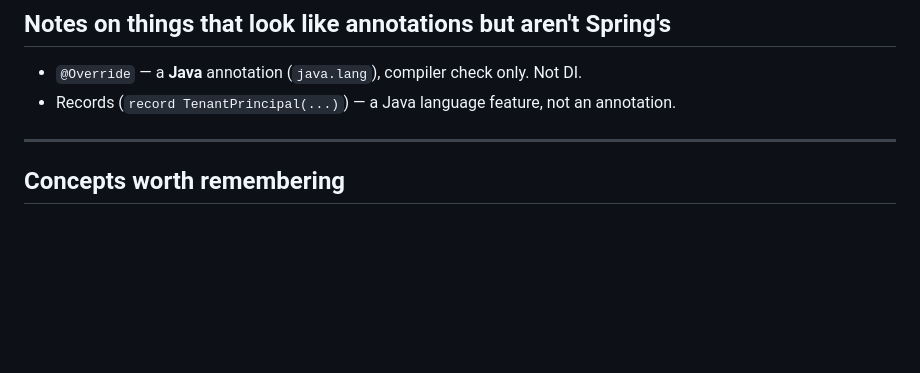
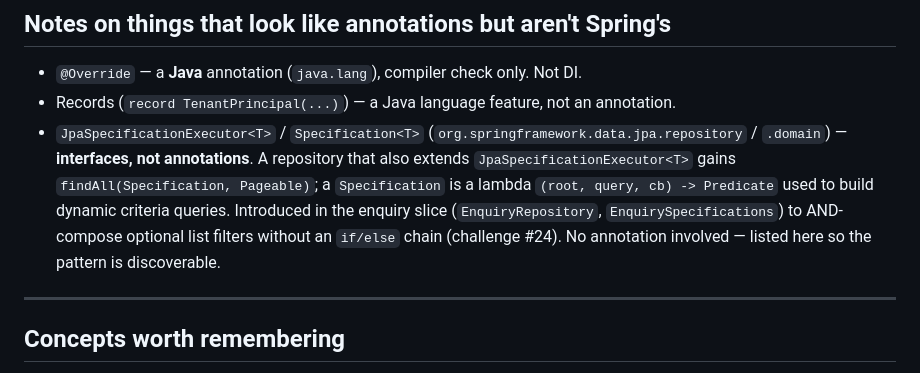
Before and after one commit to divyam-agarwal/eazy-crm, a Markdown page: docs/superpowers/annotations-reference.md, the part around the change. Rendered like a GitHub page; blank space fills up the shorter version.

```diff
--- a/docs/superpowers/annotations-reference.md
+++ b/docs/superpowers/annotations-reference.md
@@ -141,6 +141,7 @@ it as a bean automatically. `@Repository` is implied semantically but not writte
 
 - `@Override` — a **Java** annotation (`java.lang`), compiler check only. Not DI.
 - Records (`record TenantPrincipal(...)`) — a Java language feature, not an annotation.
+- `JpaSpecificationExecutor<T>` / `Specification<T>` (`org.springframework.data.jpa.repository` / `.domain`) — **interfaces, not annotations**. A repository that also extends `JpaSpecificationExecutor<T>` gains `findAll(Specification, Pageable)`; a `Specification` is a lambda `(root, query, cb) -> Predicate` used to build dynamic criteria queries. Introduced in the enquiry slice (`EnquiryRepository`, `EnquirySpecifications`) to AND-compose optional list filters without an `if/else` chain (challenge #24). No annotation involved — listed here so the pattern is discoverable.
 
 ---
 
```
Also changed, not shown: docs/superpowers/HANDOFF.md (+19 -14 lines).
